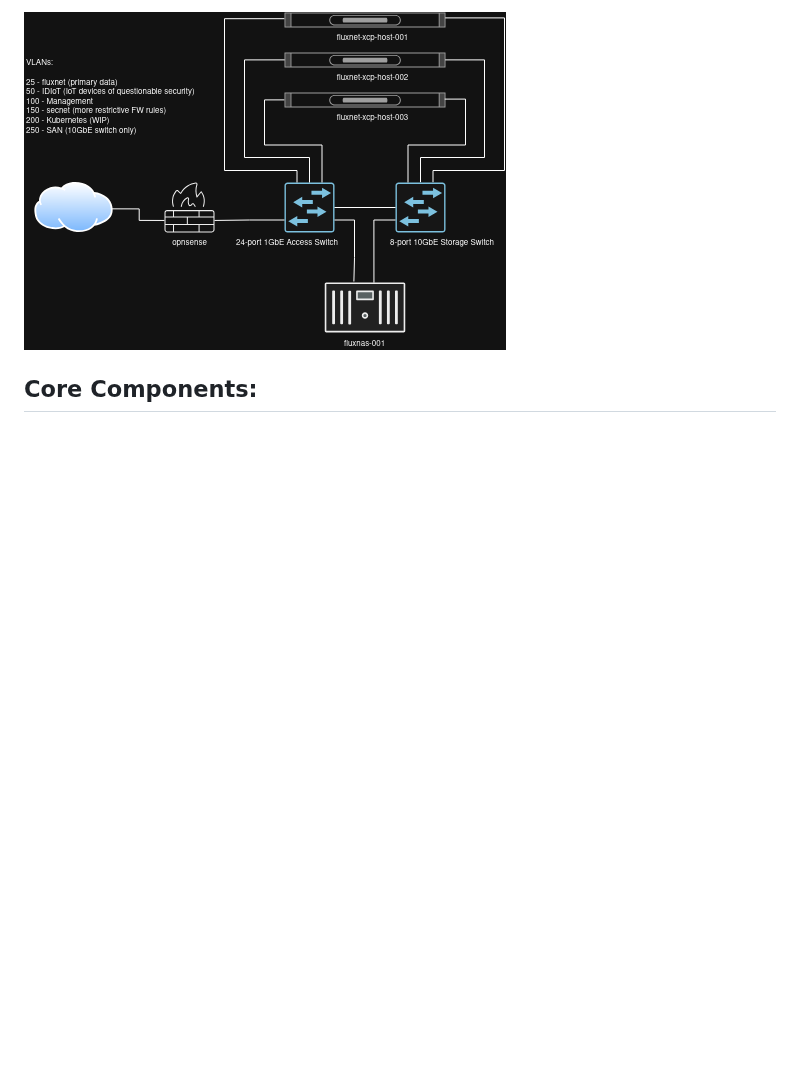
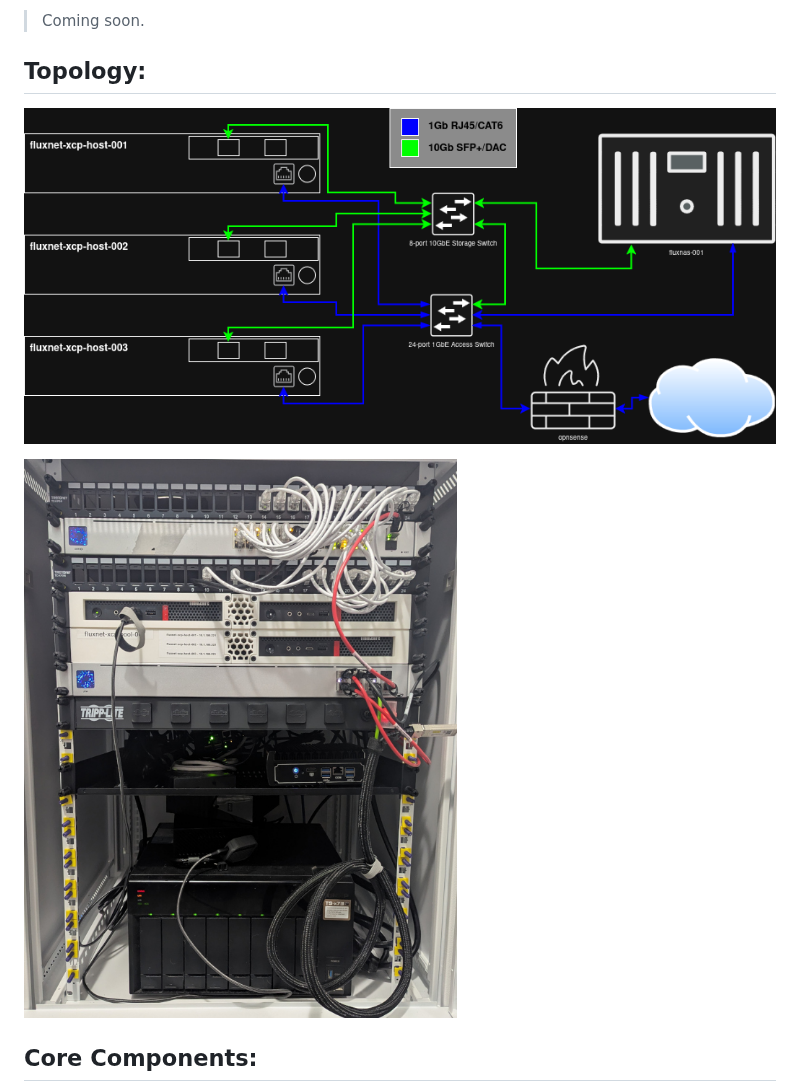
Before and after one commit to TheTwoFistedWonderBrain/fluxnet, a Markdown page: README.md, the part around one of its changes. GitHub-like rendering; pictures changed too: assets/images/fluxnet_cabinet-600px.jpg (added), assets/images/topology-2026-01-12.png (added); blank space fills up the shorter version.

Commit message:
Changed topology diagram. Moved and resized cab photo.

```diff
--- a/README.md
+++ b/README.md
@@ -7,5 +7,12 @@ Description, topology, and high-level configuration of my local fluxnet environm
 
-![](assets/images/lab_topology.png)
+> Coming soon.
+
+
+## Topology:
+
+![](assets/images/topology-2026-01-12.png)
+
+![](assets/images/fluxnet_cabinet-600px.jpg)
 
 ## Core Components:
 
```
Also changed, not shown: other parts of README.md (+1 -1 lines).
